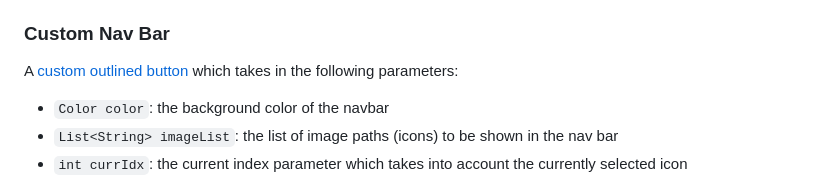
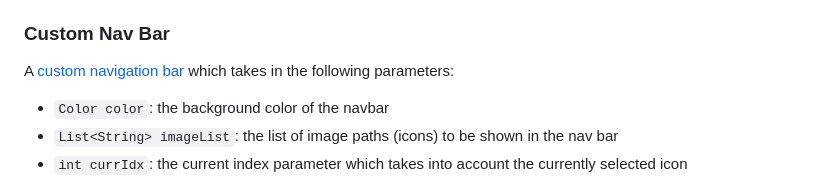
Before and after one commit to bhav-khurana/inter-iit-prep, a Markdown page: README.md, the part around the change. Rendered like a GitHub page.

```diff
--- a/README.md
+++ b/README.md
@@ -63,7 +63,7 @@ An [item tile](lib/features/healthtech/components/itemTile.dart) widget to show
 - `String quantity`: the quantity of the item to be shown
 
 ### Custom Nav Bar
-A [custom outlined button](lib/shared/customNavBar.dart) which takes in the following parameters:
+A [custom navigation bar](lib/shared/customNavBar.dart) which takes in the following parameters:
 - `Color color`: the background color of the navbar
 - `List<String> imageList`: the list of image paths (icons) to be shown in the nav bar
 - `int currIdx`: the current index parameter which takes into account the currently selected icon
```
